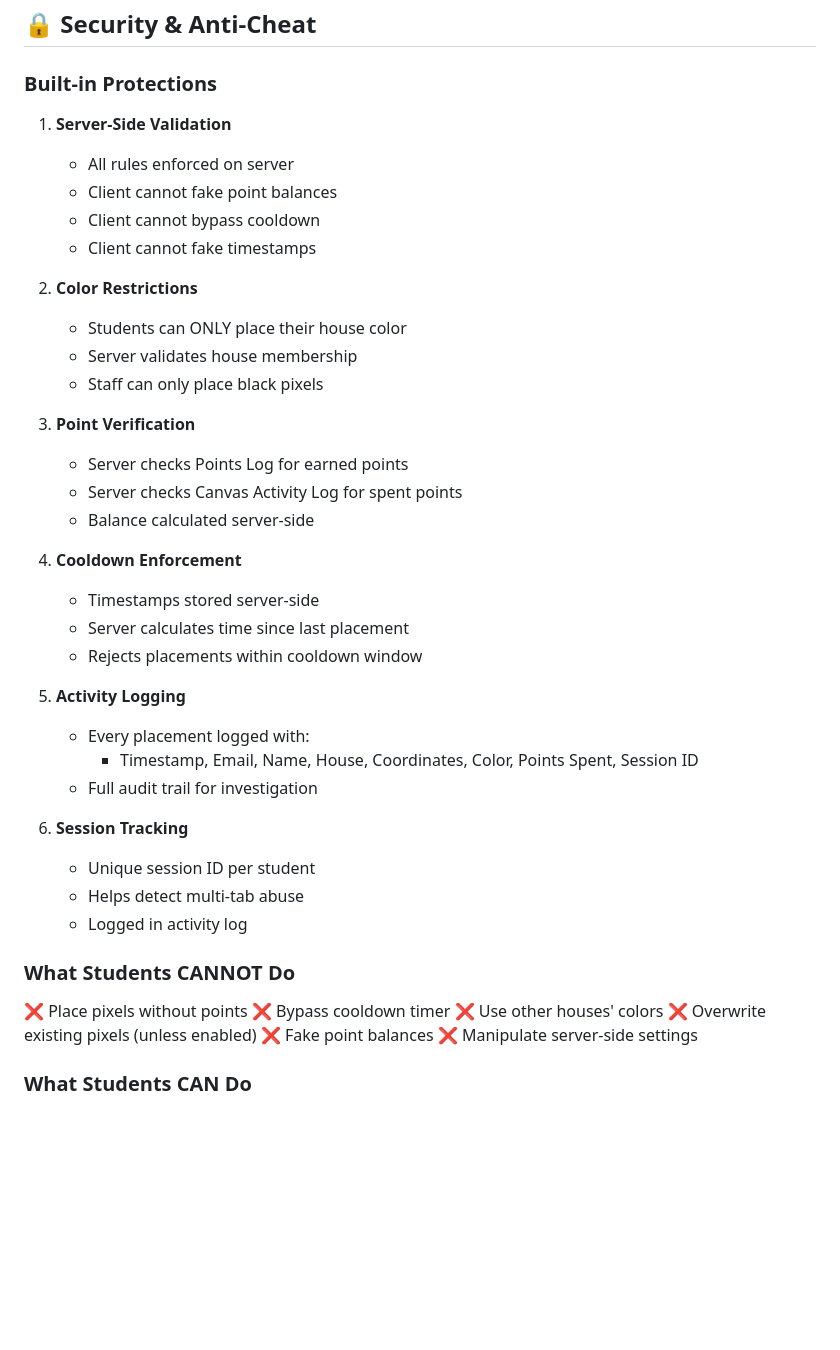
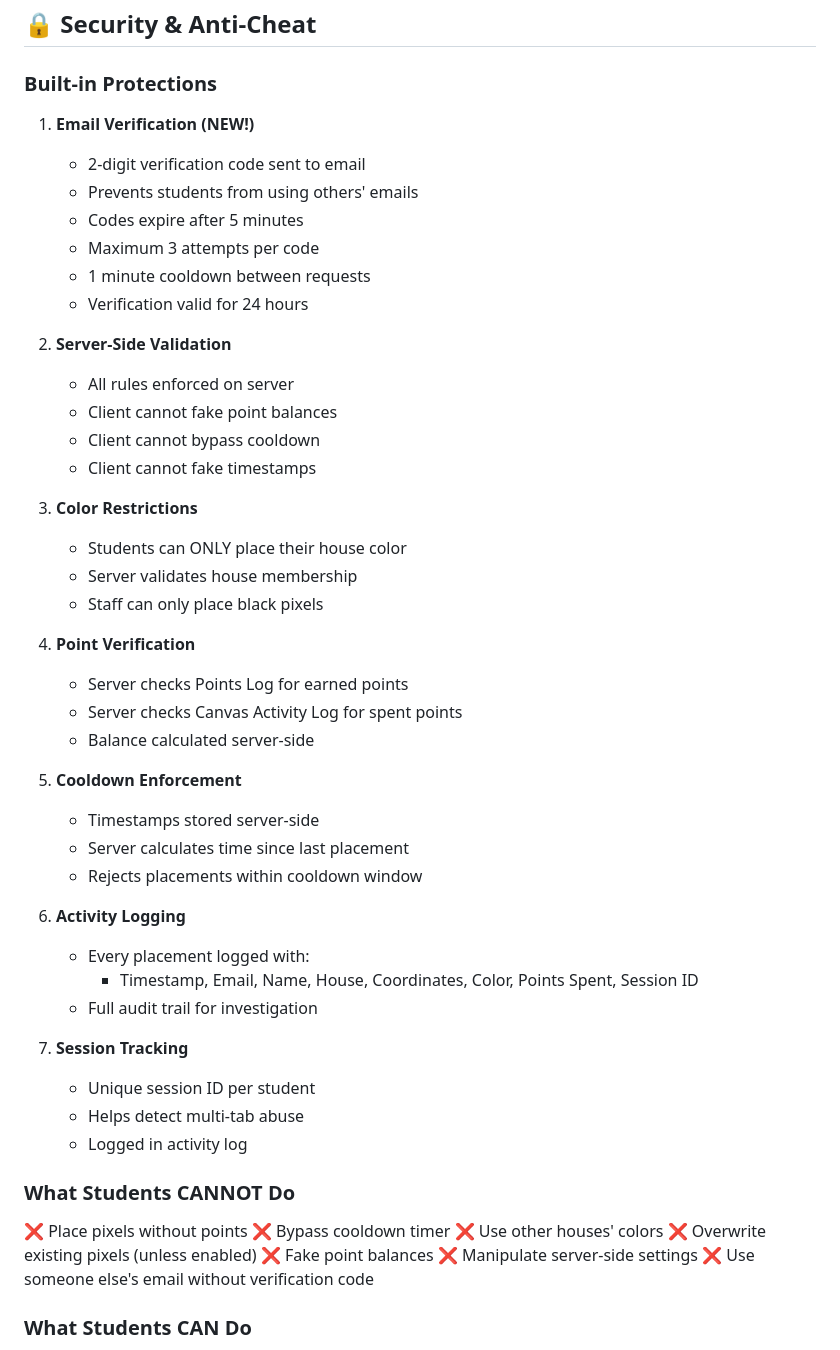
Before and after one commit to iesv-swe/iesv-house-points, a Markdown page: CANVAS_SETUP_GUIDE.md, the part around one of its changes. Drawn GitHub-style; blank space fills up the shorter version.

```diff
--- a/CANVAS_SETUP_GUIDE.md
+++ b/CANVAS_SETUP_GUIDE.md
@@ -201,33 +228,41 @@ When the campaign end date is reached:
 
 ### Built-in Protections
 
-1. **Server-Side Validation**
+1. **Email Verification (NEW!)**
+   - 2-digit verification code sent to email
+   - Prevents students from using others' emails
+   - Codes expire after 5 minutes
+   - Maximum 3 attempts per code
+   - 1 minute cooldown between requests
+   - Verification valid for 24 hours
+
+2. **Server-Side Validation**
    - All rules enforced on server
    - Client cannot fake point balances
    - Client cannot bypass cooldown
    - Client cannot fake timestamps
 
-2. **Color Restrictions**
+3. **Color Restrictions**
    - Students can ONLY place their house color
    - Server validates house membership
    - Staff can only place black pixels
 
-3. **Point Verification**
+4. **Point Verification**
    - Server checks Points Log for earned points
    - Server checks Canvas Activity Log for spent points
    - Balance calculated server-side
 
-4. **Cooldown Enforcement**
+5. **Cooldown Enforcement**
    - Timestamps stored server-side
    - Server calculates time since last placement
    - Rejects placements within cooldown window
 
-5. **Activity Logging**
+6. **Activity Logging**
    - Every placement logged with:
      - Timestamp, Email, Name, House, Coordinates, Color, Points Spent, Session ID
    - Full audit trail for investigation
 
-6. **Session Tracking**
+7. **Session Tracking**
    - Unique session ID per student
    - Helps detect multi-tab abuse
    - Logged in activity log
@@ -240,6 +275,7 @@ When the campaign end date is reached:
 ❌ Overwrite existing pixels (unless enabled)
 ❌ Fake point balances
 ❌ Manipulate server-side settings
+❌ Use someone else's email without verification code
 
 ### What Students CAN Do
 
```
Also changed, not shown: other parts of CANVAS_SETUP_GUIDE.md (+68 -7 lines).
